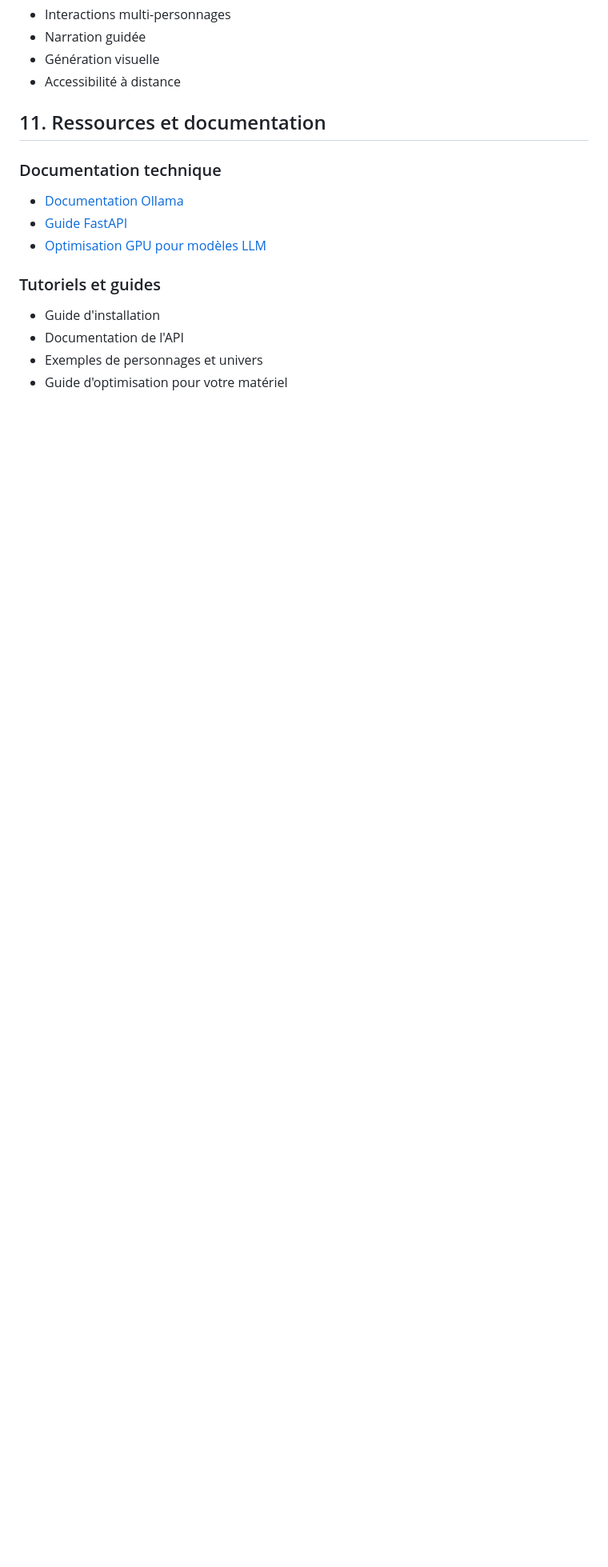
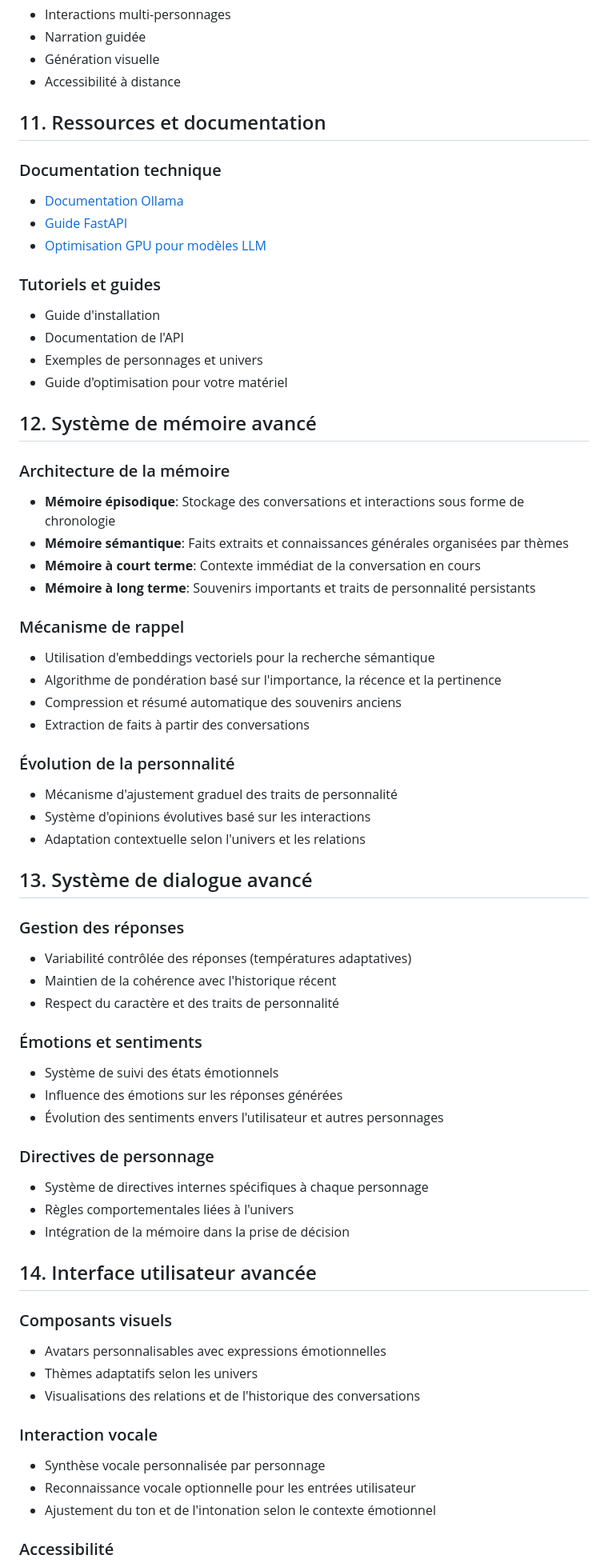
Before and after one commit to camauger/alezia-ai, a Markdown page: projet_plan.md, the part around the change printed below. Shown: that part at 80% size. Drawn GitHub-style; blank space fills up the shorter version.

Commit message:
ajout de sections au plan de travail

```diff
--- a/projet_plan.md
+++ b/projet_plan.md
@@ -222,3 +222,62 @@ jdr-ia/
 - Documentation de l'API
 - Exemples de personnages et univers
 - Guide d'optimisation pour votre matériel
+
+## 12. Système de mémoire avancé
+
+### Architecture de la mémoire
+
+- **Mémoire épisodique**: Stockage des conversations et interactions sous forme de chronologie
+- **Mémoire sémantique**: Faits extraits et connaissances générales organisées par thèmes
+- **Mémoire à court terme**: Contexte immédiat de la conversation en cours
+- **Mémoire à long terme**: Souvenirs importants et traits de personnalité persistants
+
+### Mécanisme de rappel
+
+- Utilisation d'embeddings vectoriels pour la recherche sémantique
+- Algorithme de pondération basé sur l'importance, la récence et la pertinence
+- Compression et résumé automatique des souvenirs anciens
+- Extraction de faits à partir des conversations
+
+### Évolution de la personnalité
+
+- Mécanisme d'ajustement graduel des traits de personnalité
+- Système d'opinions évolutives basé sur les interactions
+- Adaptation contextuelle selon l'univers et les relations
+
+## 13. Système de dialogue avancé
+
+### Gestion des réponses
+
+- Variabilité contrôlée des réponses (températures adaptatives)
+- Maintien de la cohérence avec l'historique récent
+- Respect du caractère et des traits de personnalité
+
+### Émotions et sentiments
+
+- Système de suivi des états émotionnels
+- Influence des émotions sur les réponses générées
+- Évolution des sentiments envers l'utilisateur et autres personnages
+
+### Directives de personnage
+
+- Système de directives internes spécifiques à chaque personnage
+- Règles comportementales liées à l'univers
+- Intégration de la mémoire dans la prise de décision
+
+## 14. Interface utilisateur avancée
+
+### Composants visuels
+
+- Avatars personnalisables avec expressions émotionnelles
+- Thèmes adaptatifs selon les univers
+- Visualisations des relations et de l'historique des conversations
+
+### Interaction vocale
+
+- Synthèse vocale personnalisée par personnage
+- Reconnaissance vocale optionnelle pour les entrées utilisateur
+- Ajustement du ton et de l'intonation selon le contexte émotionnel
+
+### Accessibilité
+
```
Also changed, not shown: other parts of projet_plan.md (+111 -0 lines).
